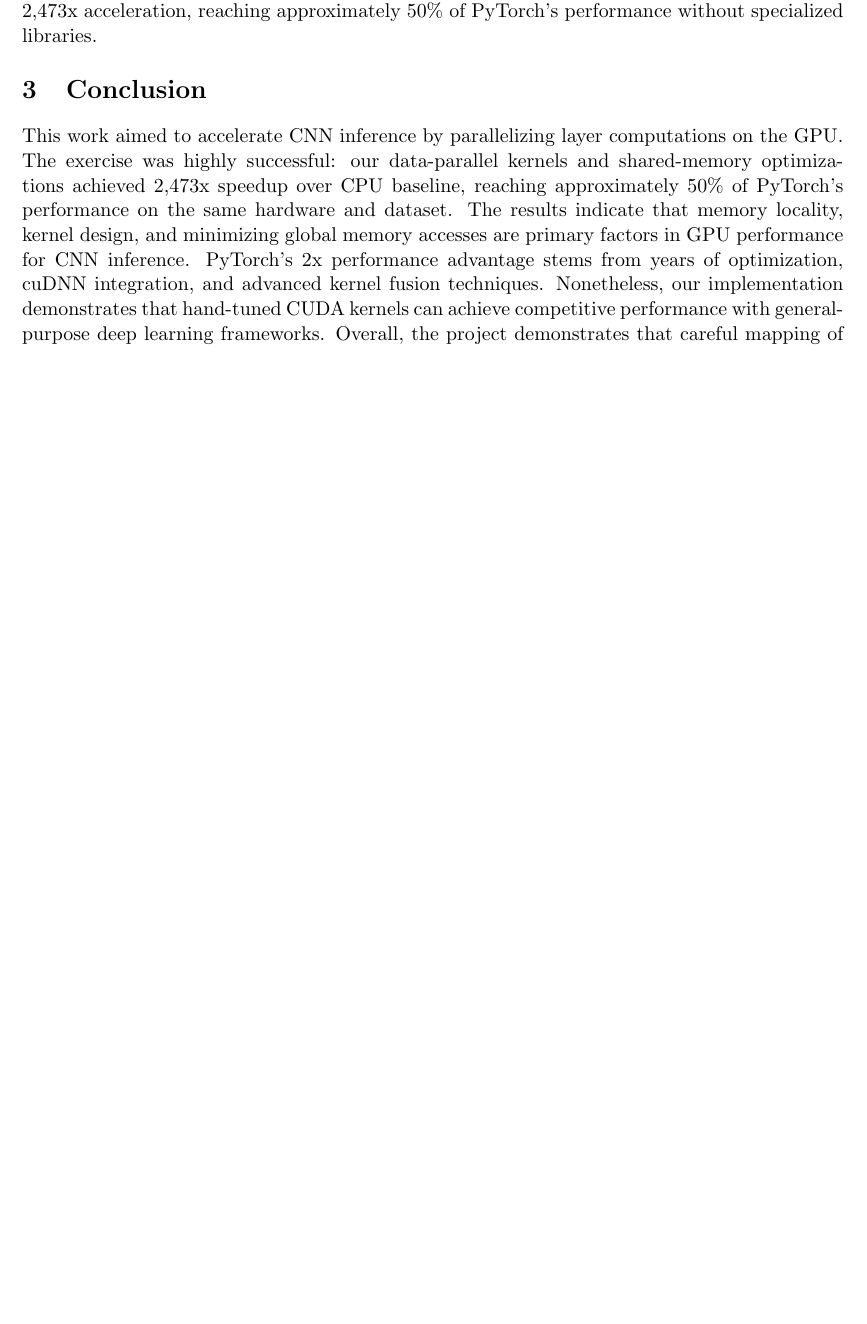
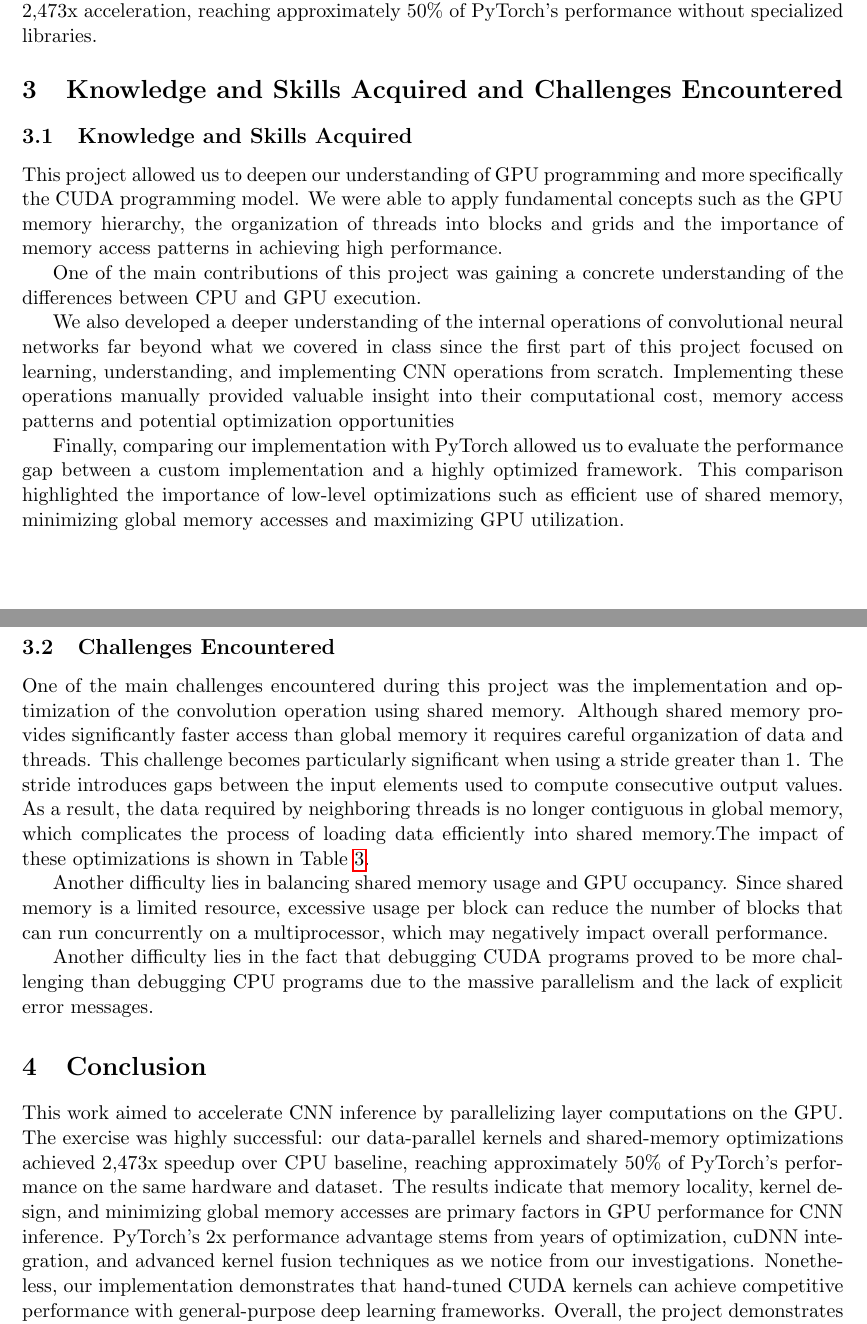
Before and after one commit to mehdidi1/gpuComputing, a LaTeX paper (report.tex): part of page 4 of 5 before the commit and two parts of pages 4 and 5 of 7 after it, the two joined at a grey line, cut so that both start at the same text, the shorter picture padded with empty space. Compiled offline with pdfLaTeX.

Commit message:
Report modifs
Added sections on knowledge and skills acquired, challenges faced, and included a figure of the CNN architecture. Updated the conclusion to reflect project outcomes and optimizations.

```diff
--- a/report.tex
+++ b/report.tex
@@ -139,6 +140,39 @@ PyTorch (GPU) & 0.006 & 4900x \\
 \subsection{Optimization Impact}
 The following table shows the incremental impact of key optimizations. The baseline represents naive GPU implementation without shared memory tiling. Subsequent rows show cumulative improvements from adding convolution input tiling and FC input row caching, measured across all 10,000 MNIST test samples.
 
+
+
+
+
+\section{Knowledge and Skills Acquired and Challenges Encountered}
+
+\subsection{Knowledge and Skills Acquired}
+
+This project allowed us to deepen our understanding of GPU programming and more specifically the CUDA programming model. We were able to apply fundamental concepts such as the GPU memory hierarchy, the organization of threads into blocks and grids and the importance of memory access patterns in achieving high performance.
+
+One of the main contributions of this project was gaining a concrete understanding of the differences between CPU and GPU execution.
+
+We also developed a deeper understanding of the internal operations of convolutional neural networks far beyond what we covered in class since the first part of this project focused on learning, understanding, and implementing CNN operations from scratch. Implementing these operations manually provided valuable insight into their computational cost, memory access patterns and potential optimization opportunities
+
+Finally, comparing our implementation with PyTorch allowed us to evaluate the performance gap between a custom implementation and a highly optimized framework. This comparison highlighted the importance of low-level optimizations such as efficient use of shared memory, minimizing global memory accesses and maximizing GPU utilization.
+
+\subsection{Challenges Encountered}
+
+One of the main challenges encountered during this project was the implementation and optimization of the convolution operation using shared memory. Although shared memory provides significantly faster access than global memory it requires careful organization of data and threads.
+This challenge becomes particularly significant when using a stride greater than 1. The stride introduces gaps between the input elements used to compute consecutive output values. As a result, the data required by neighboring threads is no longer contiguous in global memory, which complicates the process of loading data efficiently into shared memory.The impact of these optimizations is shown in Table~\ref{tab:optimization}.
+
+Another difficulty lies in balancing shared memory usage and GPU occupancy. Since shared memory is a limited resource, excessive usage per block can reduce the number of blocks that can run concurrently on a multiprocessor, which may negatively impact overall performance.
+
+Another difficulty lies in the fact that debugging CUDA programs proved to be more challenging than debugging CPU programs due to the massive parallelism and the lack of explicit error messages.
+
+\section{Conclusion}
+This work aimed to accelerate CNN inference by parallelizing layer computations on the GPU. The exercise was highly successful: our data-parallel kernels and shared-memory optimizations achieved 2,473x speedup over CPU baseline, reaching approximately 50\% of PyTorch's performance on the same hardware and dataset. The results indicate that memory locality, kernel design, and minimizing global memory accesses are primary factors in GPU performance for CNN inference. PyTorch's 2x performance advantage stems from years of optimization, cuDNN integration, and advanced kernel fusion techniques as we notice from our investigations. Nonetheless, our implementation demonstrates that hand-tuned CUDA kernels can achieve competitive performance with general-purpose deep learning frameworks. Overall, the project demonstrates that careful mapping of algorithm structure to GPU execution yields substantial gains, and provides valuable insights into the optimization techniques employed by production deep learning frameworks.
+
+
+
+
+\newpage
+
 \begin{table}[h]
 \centering
 \begin{tabular}{lrr}
@@ -157,3 +192 @@ GPU without optimizations & 169.4 & 1.0x \\
 
-\section{Conclusion}
-This work aimed to accelerate CNN inference by parallelizing layer computations on the GPU. The exercise was highly successful: our data-parallel kernels and shared-memory optimizations achieved 2,473x speedup over CPU baseline, reaching approximately 50\% of PyTorch's performance on the same hardware and dataset. The results indicate that memory locality, kernel design, and minimizing global memory accesses are primary factors in GPU performance for CNN inference. PyTorch's 2x performance advantage stems from years of optimization, cuDNN integration, and advanced kernel fusion techniques. Nonetheless, our implementation demonstrates that hand-tuned CUDA kernels can achieve competitive performance with general-purpose deep learning frameworks. Overall, the project demonstrates that careful mapping of algorithm structure to GPU execution yields substantial gains, and provides valuable insights into the optimization techniques employed by production deep learning frameworks.
```
Also changed, not shown: report.tex (8 more changed lines).
